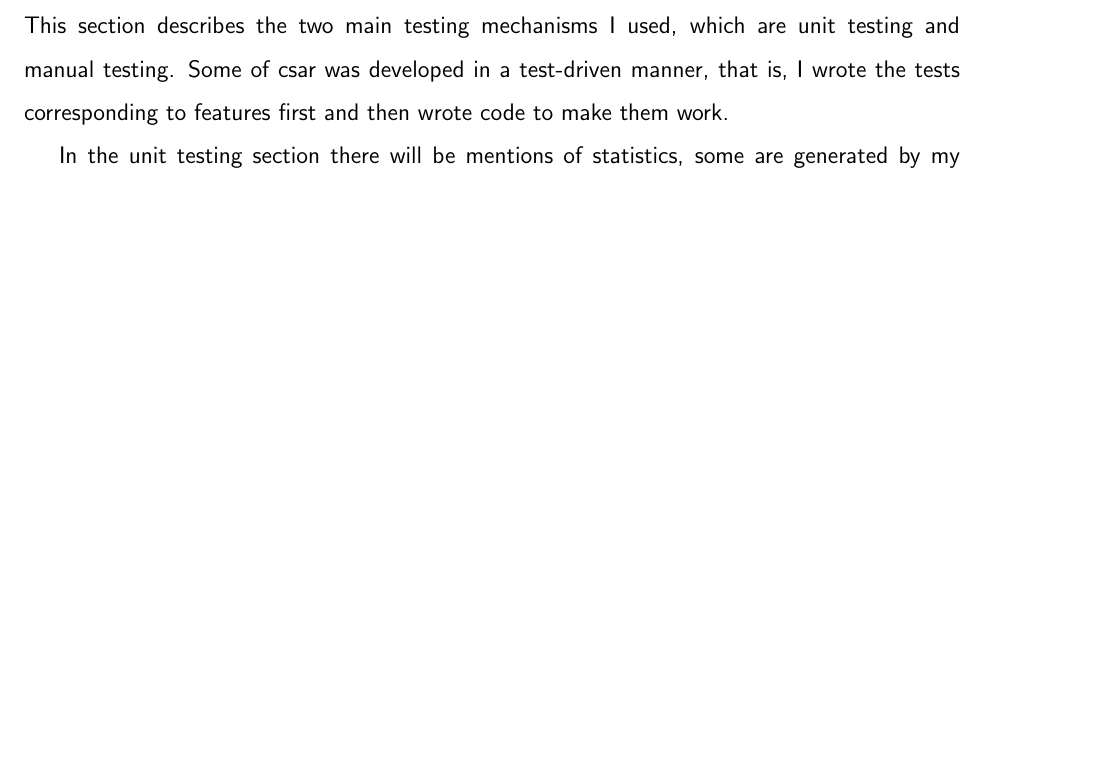
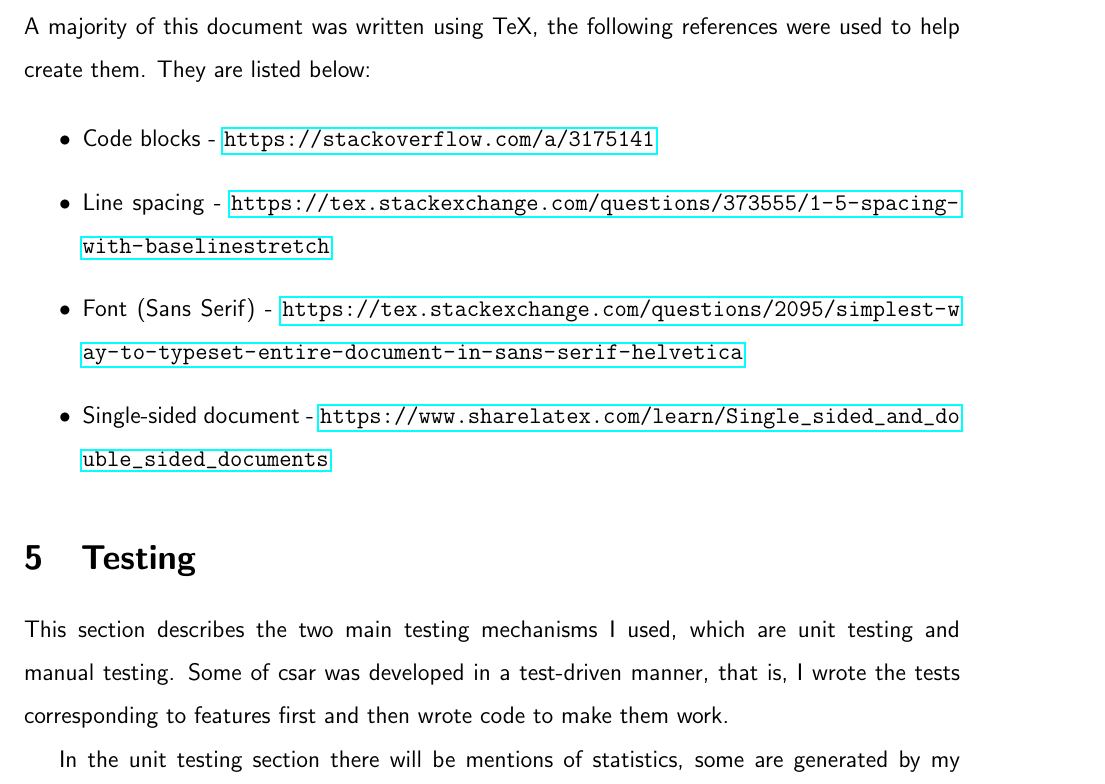
Before and after one commit to dozmus/csar, a LaTeX paper (design-docs/Report.tex): part of page 37 of 53 before the commit and part of page 37 of 54 after it, cut at the place of the change, the shorter picture padded with empty space. Compiled offline with pdfLaTeX.

Commit message:
Update report (tex references)

```diff
--- a/design-docs/Report.tex
+++ b/design-docs/Report.tex
@@ -914,6 +915,16 @@ Gradle is configured through scripts, the following references were used to help
 \begin{itemize}
   \item ANTLR process settings in `build.gradle' - \url{https://docs.gradle.org/4.0.1/userguide/antlr\_plugin.html\#sec:controlling\_the\_antlr\_generator\_process}
   \item JaCoCo in `build.gradle' - \url{http://www.jworks.nl/2013/06/03/jacoco-code-coverage-with-gradle/}
+\end{itemize}
+
+\subsection{TeX references}
+A majority of this document was written using TeX, the following references were used to help create them. They are listed below:
+
+\begin{itemize}
+  \item Code blocks - \url{https://stackoverflow.com/a/3175141}
+  \item Line spacing - \url{https://tex.stackexchange.com/questions/373555/1-5-spacing-with-baselinestretch}
+  \item Font (Sans Serif) - \url{https://tex.stackexchange.com/questions/2095/simplest-way-to-typeset-entire-document-in-sans-serif-helvetica}
+  \item Single-sided document - \url{https://www.sharelatex.com/learn/Single_sided_and_double_sided_documents}
 \end{itemize}
 
 % Testing
```
Also changed, not shown: design-docs/Report.tex (1 more changed lines).
